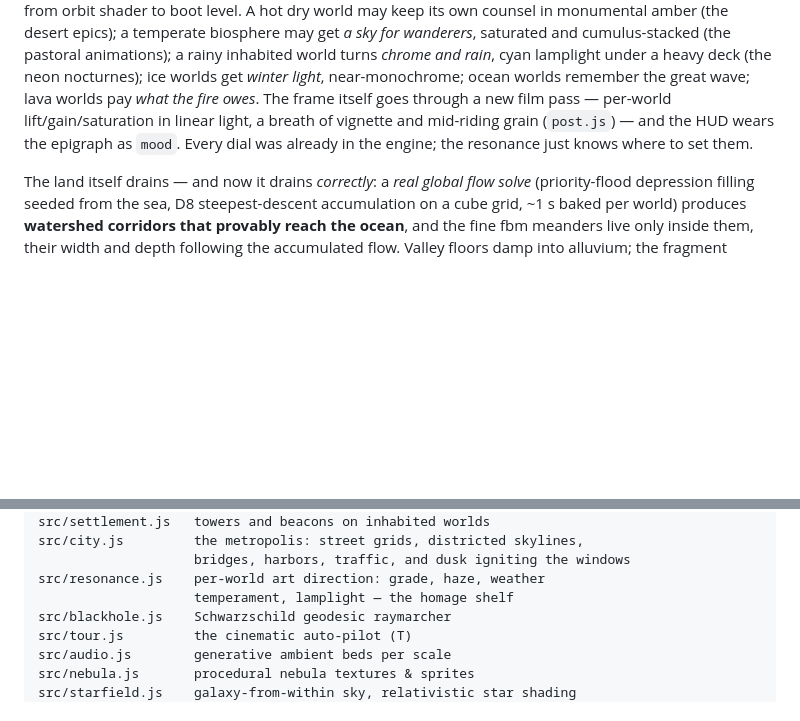
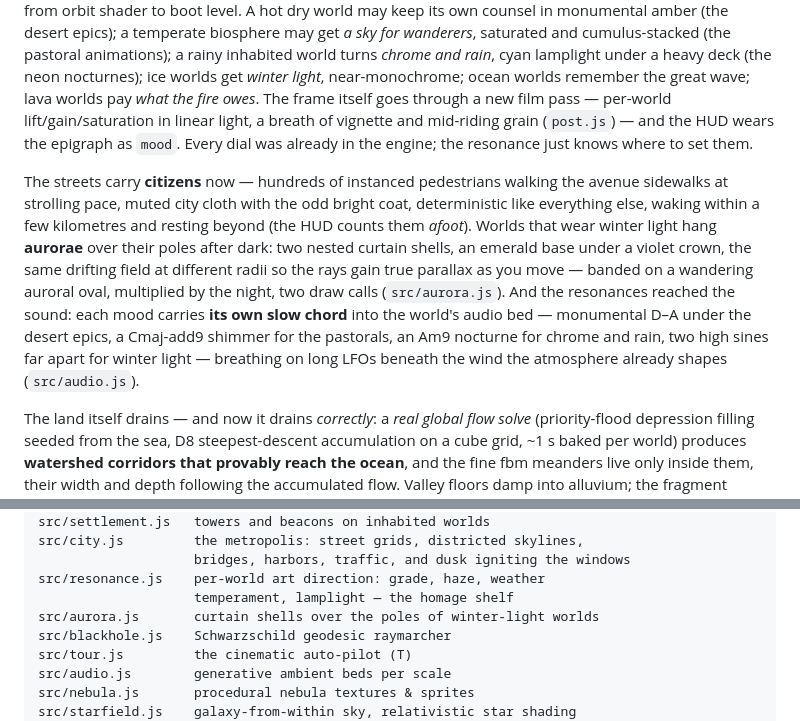
Before and after one commit to Majveia/Fable-Universe-, a Markdown page: README.md, 2 parts joined by grey strips. GitHub-like rendering; blank space fills up the shorter version.

Commit message:
README: citizens afoot, the polar curtains, and the scores
Co-Authored-By: Claude Fable 5 <noreply@anthropic.com>
Claude-Session: https://claude.ai/code/session_01XojRyiVXndTcBA2zWApsYN

```diff
--- a/README.md
+++ b/README.md
@@ -283,6 +283,21 @@ light, a breath of vignette and mid-riding grain (`post.js`) — and the
 HUD wears the epigraph as `mood`. Every dial was already in the engine;
 the resonance just knows where to set them.
 
+The streets carry **citizens** now — hundreds of instanced pedestrians
+walking the avenue sidewalks at strolling pace, muted city cloth with
+the odd bright coat, deterministic like everything else, waking within
+a few kilometres and resting beyond (the HUD counts them *afoot*).
+Worlds that wear winter light hang **aurorae** over their poles after
+dark: two nested curtain shells, an emerald base under a violet crown,
+the same drifting field at different radii so the rays gain true
+parallax as you move — banded on a wandering auroral oval, multiplied
+by the night, two draw calls (`src/aurora.js`). And the resonances
+reached the sound: each mood carries **its own slow chord** into the
+world's audio bed — monumental D–A under the desert epics, a Cmaj-add9
+shimmer for the pastorals, an Am9 nocturne for chrome and rain, two
+high sines far apart for winter light — breathing on long LFOs beneath
+the wind the atmosphere already shapes (`src/audio.js`).
+
 The land itself drains — and now it drains *correctly*: a *real global
 flow solve* (priority-flood depression filling seeded from the sea, D8
 steepest-descent accumulation on a cube grid, ~1 s baked per world)
@@ -519,6 +534,7 @@ src/city.js         the metropolis: street grids, districted skylines,
                     bridges, harbors, traffic, and dusk igniting the windows
 src/resonance.js    per-world art direction: grade, haze, weather
                     temperament, lamplight — the homage shelf
+src/aurora.js       curtain shells over the poles of winter-light worlds
 src/blackhole.js    Schwarzschild geodesic raymarcher
 src/tour.js         the cinematic auto-pilot (T)
 src/audio.js        generative ambient beds per scale
```
